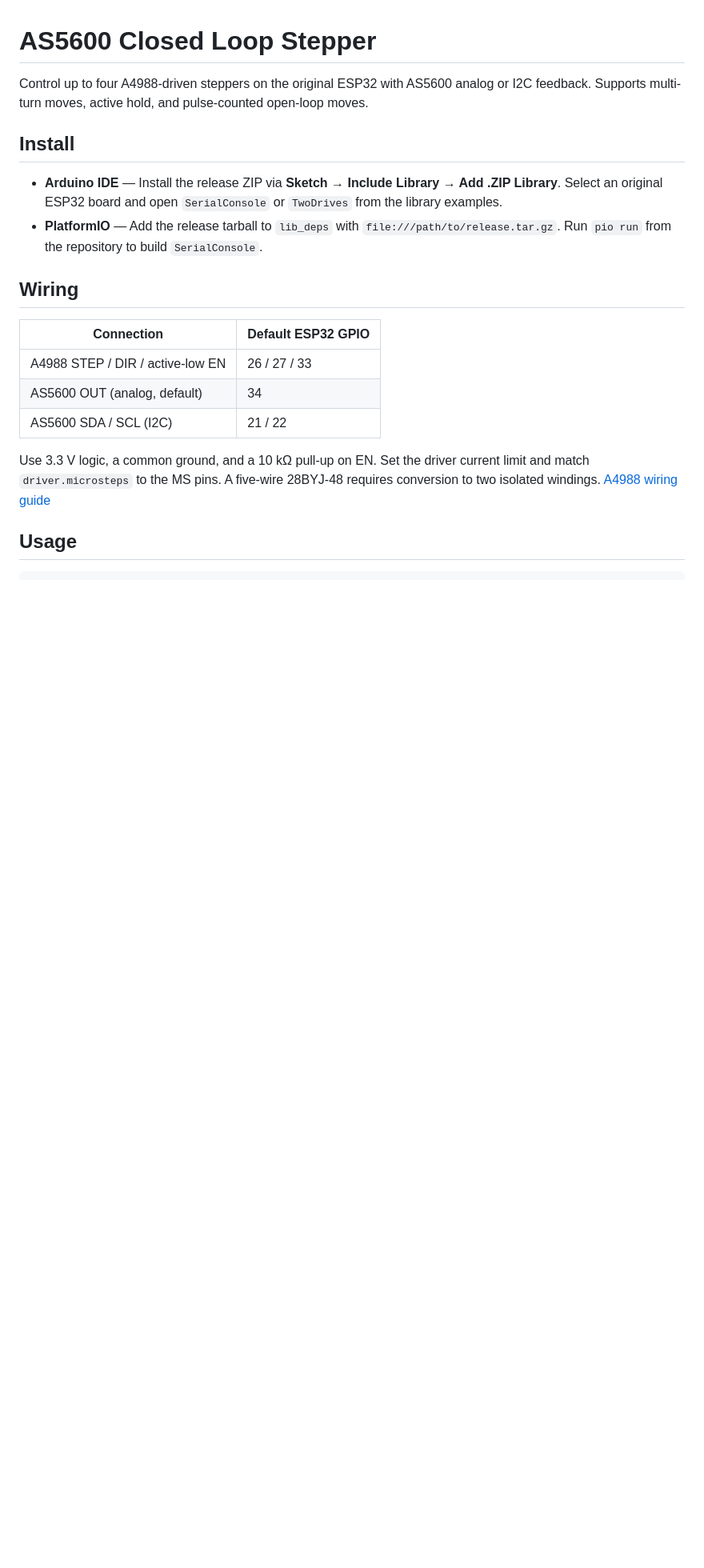
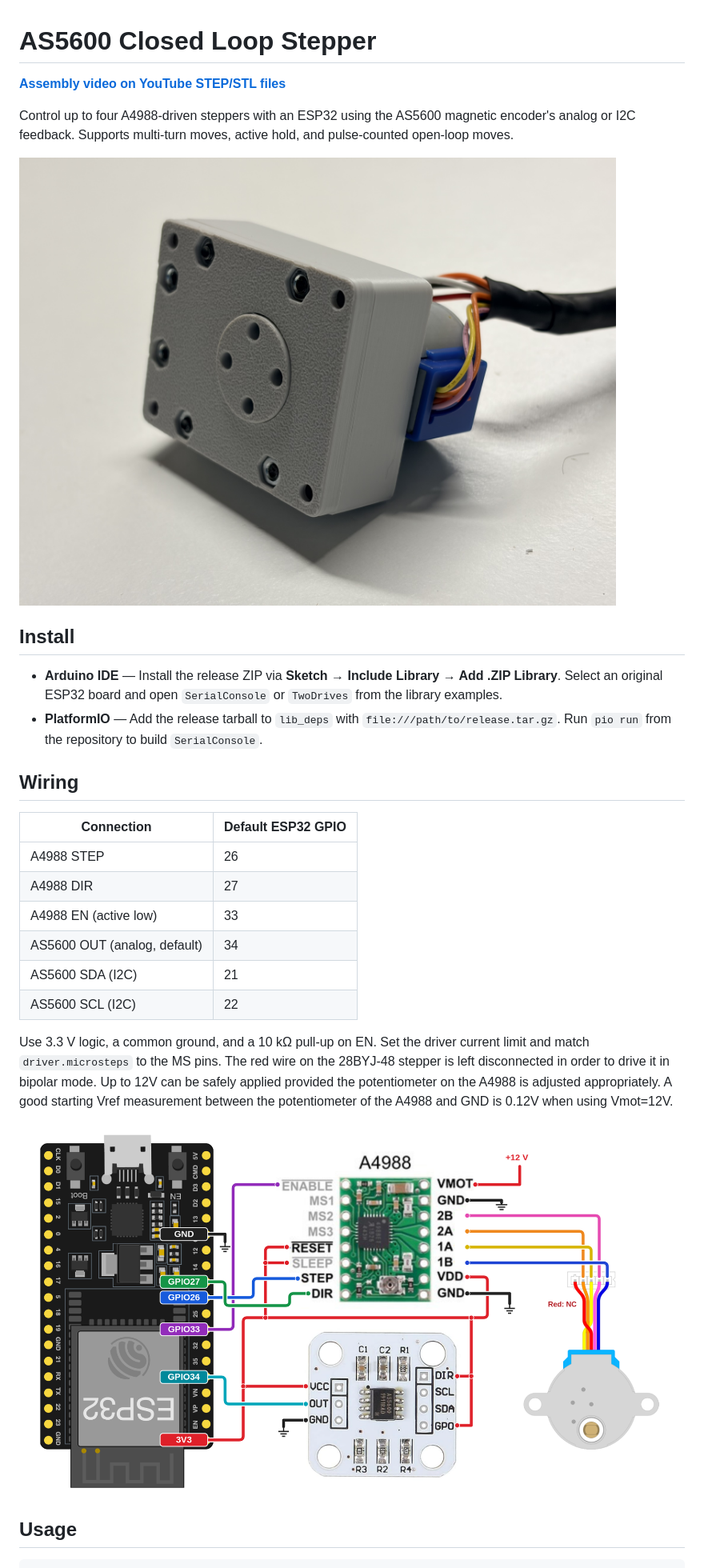
Before and after one commit to figamore/closed-loop-28BYJ48-AS5600, a Markdown page: README.md, the part around one of its changes. Shown at 80% size. Drawn GitHub-style; pictures changed too: images/drive.jpg (added), images/wiring.png (added); blank space fills up the shorter version.

```diff
--- a/README.md
+++ b/README.md
@@ -1,6 +1,11 @@
 # AS5600 Closed Loop Stepper
 
-Control up to four A4988-driven steppers on the original ESP32 with AS5600 analog or I2C feedback. Supports multi-turn moves, active hold, and pulse-counted open-loop moves.
+**[Assembly video on YouTube](https://youtu.be/rkmWiIObhU0)
+[STEP/STL files](https://makerworld.com/en/models/3696165-closed-loop-28byj-48-planetary-drive-with-as5600)**
+
+Control up to four A4988-driven steppers with an ESP32 using the AS5600 magnetic encoder's analog or I2C feedback. Supports multi-turn moves, active hold, and pulse-counted open-loop moves.
+
+![Assembled geared stepper drive with a 3D-printed housing](images/drive.jpg)
 
 ## Install
 
@@ -11,11 +16,16 @@ Control up to four A4988-driven steppers on the original ESP32 with AS5600 analo
 
 | Connection | Default ESP32 GPIO |
 | --- | --- |
-| A4988 STEP / DIR / active-low EN | 26 / 27 / 33 |
+| A4988 STEP | 26 |
+| A4988 DIR | 27 |
+| A4988 EN (active low) | 33 |
 | AS5600 OUT (analog, default) | 34 |
-| AS5600 SDA / SCL (I2C) | 21 / 22 |
+| AS5600 SDA (I2C) | 21 |
+| AS5600 SCL (I2C) | 22 |
 
-Use 3.3 V logic, a common ground, and a 10 kΩ pull-up on EN. Set the driver current limit and match `driver.microsteps` to the MS pins. A five-wire 28BYJ-48 requires conversion to two isolated windings. [A4988 wiring guide](https://www.pololu.com/product/1182)
+Use 3.3 V logic, a common ground, and a 10 kΩ pull-up on EN. Set the driver current limit and match `driver.microsteps` to the MS pins. The red wire on the 28BYJ-48 stepper is left disconnected in order to drive it in bipolar mode. Up to 12V can be safely applied provided the potentiometer on the A4988 is adjusted appropriately. A good starting Vref measurement between the potentiometer of the A4988 and GND is 0.12V when using Vmot=12V.
+
+![Analog-feedback wiring for the ESP32, A4988, AS5600, and converted 28BYJ-48](images/wiring.png)
 
 ## Usage
 
```
Also changed, not shown: other parts of README.md (+46 -1 lines), images/cad.png (added), images/dims.png (added), 1 other file.
